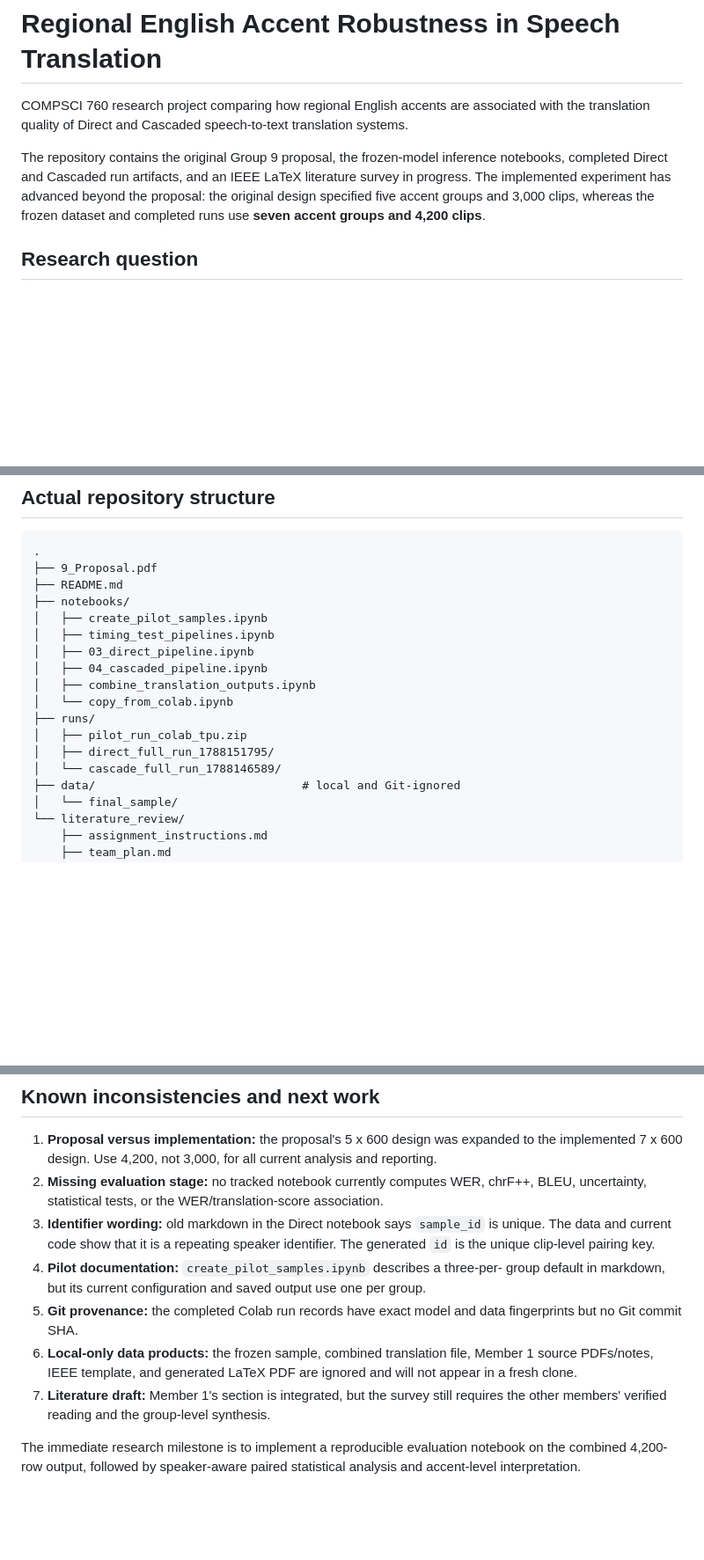
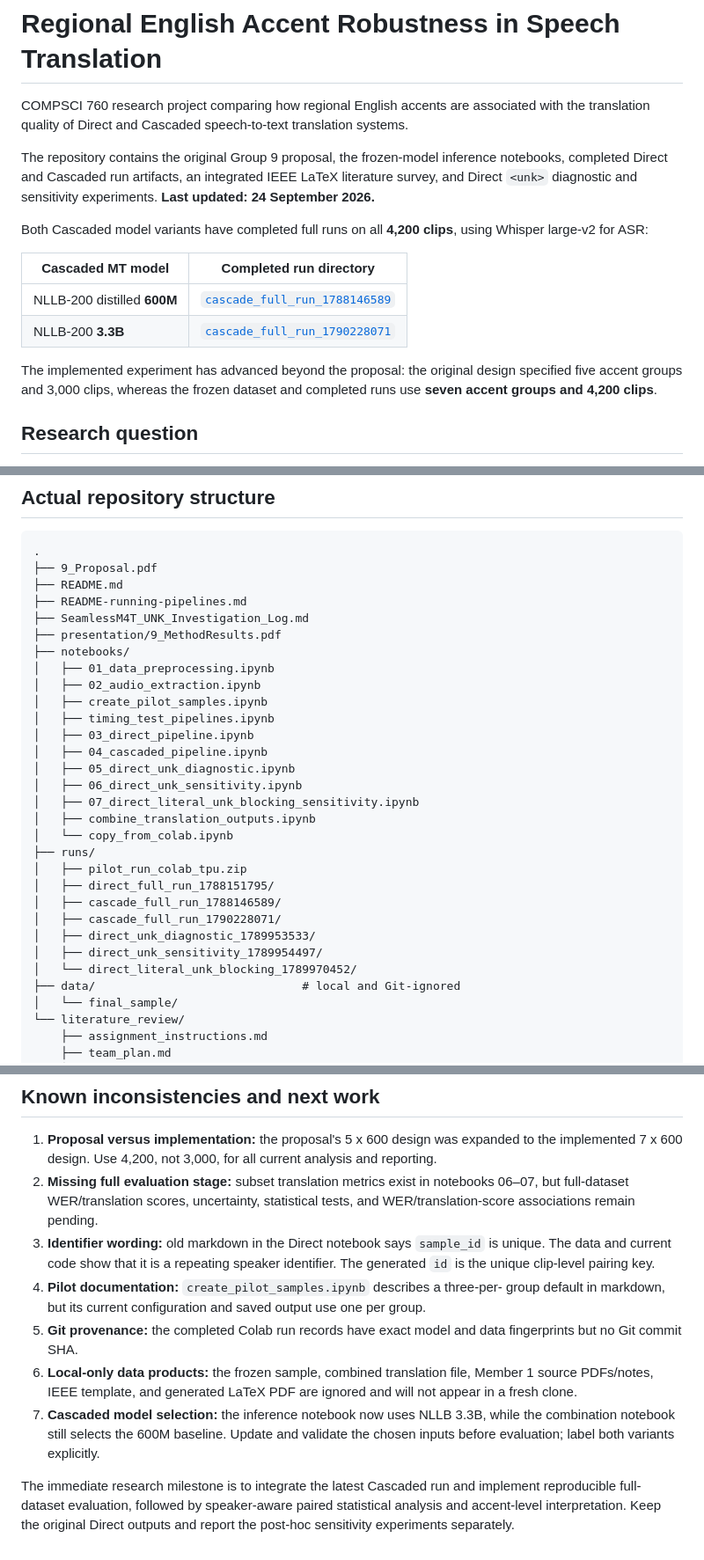
Before and after one commit to Nlhmmh/cs760-accent-st-robustness-ml-research, a Markdown page: README.md, 3 parts joined by grey strips. Shown at 88% size. Rendered like a GitHub page; blank space fills up the shorter version.

```diff
--- a/README.md
+++ b/README.md
@@ -5,8 +5,19 @@ associated with the translation quality of Direct and Cascaded
 speech-to-text translation systems.
 
 The repository contains the original Group 9 proposal, the frozen-model
-inference notebooks, completed Direct and Cascaded run artifacts, and an IEEE
-LaTeX literature survey in progress. The implemented experiment has advanced
+inference notebooks, completed Direct and Cascaded run artifacts, an
+integrated IEEE LaTeX literature survey, and Direct `<unk>` diagnostic and
+sensitivity experiments. **Last updated: 24 September 2026.**
+
+Both Cascaded model variants have completed full runs on all **4,200 clips**,
+using Whisper large-v2 for ASR:
+
+| Cascaded MT model | Completed run directory |
+|---|---|
+| NLLB-200 distilled **600M** | [`cascade_full_run_1788146589`](runs/cascade_full_run_1788146589/) |
+| NLLB-200 **3.3B** | [`cascade_full_run_1790228071`](runs/cascade_full_run_1790228071/) |
+
+The implemented experiment has advanced
 beyond the proposal: the original design specified five accent groups and
 3,000 clips, whereas the frozen dataset and completed runs use **seven accent
 groups and 4,200 clips**.
@@ -448,17 +501,29 @@ deliverable.
 .
 ├── 9_Proposal.pdf
 ├── README.md
+├── README-running-pipelines.md
+├── SeamlessM4T_UNK_Investigation_Log.md
+├── presentation/9_MethodResults.pdf
 ├── notebooks/
+│   ├── 01_data_preprocessing.ipynb
+│   ├── 02_audio_extraction.ipynb
 │   ├── create_pilot_samples.ipynb
 │   ├── timing_test_pipelines.ipynb
 │   ├── 03_direct_pipeline.ipynb
 │   ├── 04_cascaded_pipeline.ipynb
+│   ├── 05_direct_unk_diagnostic.ipynb
+│   ├── 06_direct_unk_sensitivity.ipynb
+│   ├── 07_direct_literal_unk_blocking_sensitivity.ipynb
 │   ├── combine_translation_outputs.ipynb
 │   └── copy_from_colab.ipynb
 ├── runs/
 │   ├── pilot_run_colab_tpu.zip
 │   ├── direct_full_run_1788151795/
-│   └── cascade_full_run_1788146589/
+│   ├── cascade_full_run_1788146589/
+│   ├── cascade_full_run_1790228071/
+│   ├── direct_unk_diagnostic_1789953533/
+│   ├── direct_unk_sensitivity_1789954497/
+│   └── direct_literal_unk_blocking_1789970452/
 ├── data/                              # local and Git-ignored
 │   └── final_sample/
 └── literature_review/
@@ -491,9 +556,9 @@ directory rather than overwriting the completed artifacts.
 1. **Proposal versus implementation:** the proposal's 5 x 600 design was
    expanded to the implemented 7 x 600 design. Use 4,200, not 3,000, for all
    current analysis and reporting.
-2. **Missing evaluation stage:** no tracked notebook currently computes WER,
-   chrF++, BLEU, uncertainty, statistical tests, or the WER/translation-score
-   association.
+2. **Missing full evaluation stage:** subset translation metrics exist in
+   notebooks 06–07, but full-dataset WER/translation scores, uncertainty,
+   statistical tests, and WER/translation-score associations remain pending.
 3. **Identifier wording:** old markdown in the Direct notebook says
    `sample_id` is unique. The data and current code show that it is a repeating
    speaker identifier. The generated `id` is the unique clip-level pairing
@@ -506,9 +571,11 @@ directory rather than overwriting the completed artifacts.
 6. **Local-only data products:** the frozen sample, combined translation file,
    Member 1 source PDFs/notes, IEEE template, and generated LaTeX PDF are
    ignored and will not appear in a fresh clone.
-7. **Literature draft:** Member 1's section is integrated, but the survey still
-   requires the other members' verified reading and the group-level synthesis.
+7. **Cascaded model selection:** the inference notebook now uses NLLB 3.3B,
+   while the combination notebook still selects the 600M baseline. Update and
+   validate the chosen inputs before evaluation; label both variants explicitly.
 
-The immediate research milestone is to implement a reproducible evaluation
-notebook on the combined 4,200-row output, followed by speaker-aware paired
-statistical analysis and accent-level interpretation.
+The immediate research milestone is to integrate the latest Cascaded run and
+implement reproducible full-dataset evaluation, followed by speaker-aware
+paired statistical analysis and accent-level interpretation. Keep the original
+Direct outputs and report the post-hoc sensitivity experiments separately.
```
Also changed, not shown: other parts of README.md (+76 -34 lines).
